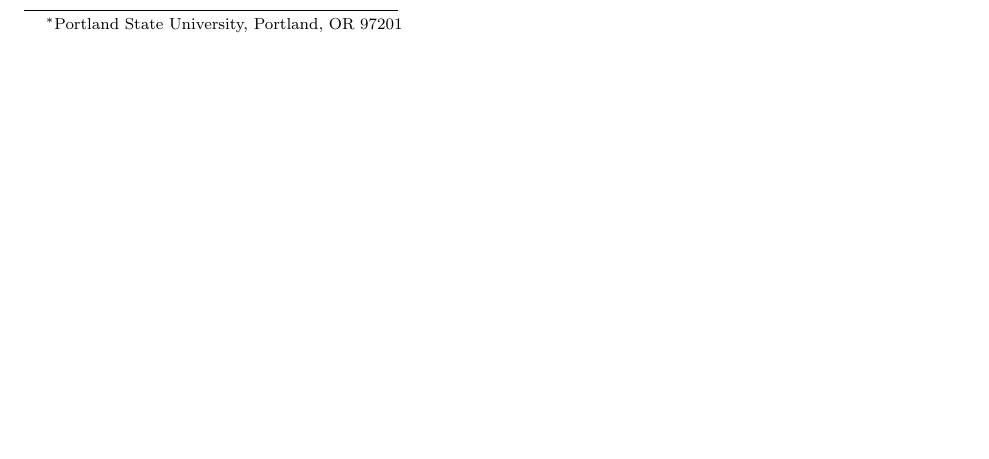
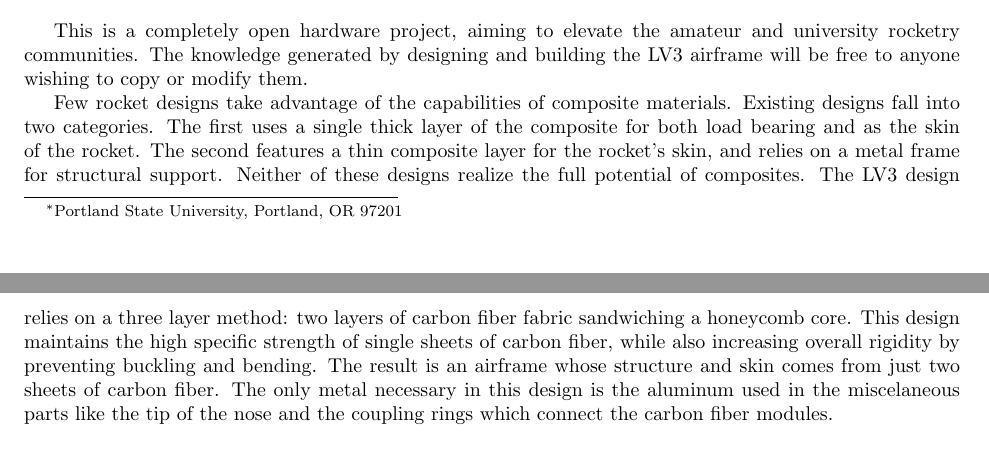
Before and after one commit to psas/lv3.0-airframe, a LaTeX paper (doc/extAbstract/LV3_AIAA.tex): part of page 1 of 2 before the commit and two parts of pages 1 and 2 of 2 after it, the two joined at a grey line, cut at the place of the change, the shorter picture padded with empty space. The pictures show the PDF file doc/extAbstract/LV3_AIAA.pdf that the author committed with the source.

Commit message:
added to the Significance section; changed the pictures

```diff
--- a/doc/extAbstract/LV3_AIAA.tex
+++ b/doc/extAbstract/LV3_AIAA.tex
@@ -35,5 +37,5 @@ A capstone team of mechanical engineering seniors at Portland State University i
 This will enable low-budget groups like the Portland State Aerospace Society to explore high altitude science and compete in the university space race.  \end{abstract}
 %\section*{Nomenclature}
 
-\begin{figure}
+\begin{wrapfigure}{R}{\linewidth/3}
 \centering
@@ -42,5 +44,5 @@ This will enable low-budget groups like the Portland State Aerospace Society to
 \label{fig:L-12}
-\end{figure}
+\end{wrapfigure}
 
 \section{Introduction}
 The Portland State Aerospace Society is an interdisciplinary group of engineering students and alumni of Portland State University with the long term goal of putting a cubesat into orbit with their own rocket.
@@ -52,3 +54,8 @@ The new airframe being designed, named LV3, aims to address these issues. The LV
 The cylindrical LV3 airframe modules already outperform the old design with an \weightReduction{} reduction in weight and \strengthIncrease{} increase in yield strength.
 % Do we know what the increase in strength is? Also, can we confirm the weight reduction?
 \section{Significance}
+This is a completely open hardware project, aiming to elevate the amateur and university rocketry communities. The knowledge generated by designing and building the LV3 airframe will be free to anyone wishing to copy or modify them.
+
+Few rocket designs take advantage of the capabilities of composite materials. Existing designs fall into two categories. The first uses a single thick layer of the composite for both load bearing and as the skin of the rocket. The second features a thin composite layer for the rocket's skin, and relies on a metal frame for structural support.
+Neither of these designs realize the full potential of composites. The LV3 design relies on a three layer method: two layers of carbon fiber fabric sandwiching a honeycomb core. This design maintains the high specific strength of single sheets of carbon fiber, while also increasing overall rigidity by preventing buckling and bending.
+The result is an airframe whose structure and skin comes from just two sheets of carbon fiber. The only metal necessary in this design is the aluminum used in the miscelaneous parts like the tip of the nose and the coupling rings which connect the carbon fiber modules.
```
Also changed, not shown: doc/extAbstract/LV3_AIAA.pdf, doc/extAbstract/LV3_AIAA.tex (12 more changed lines), 2 other files.
